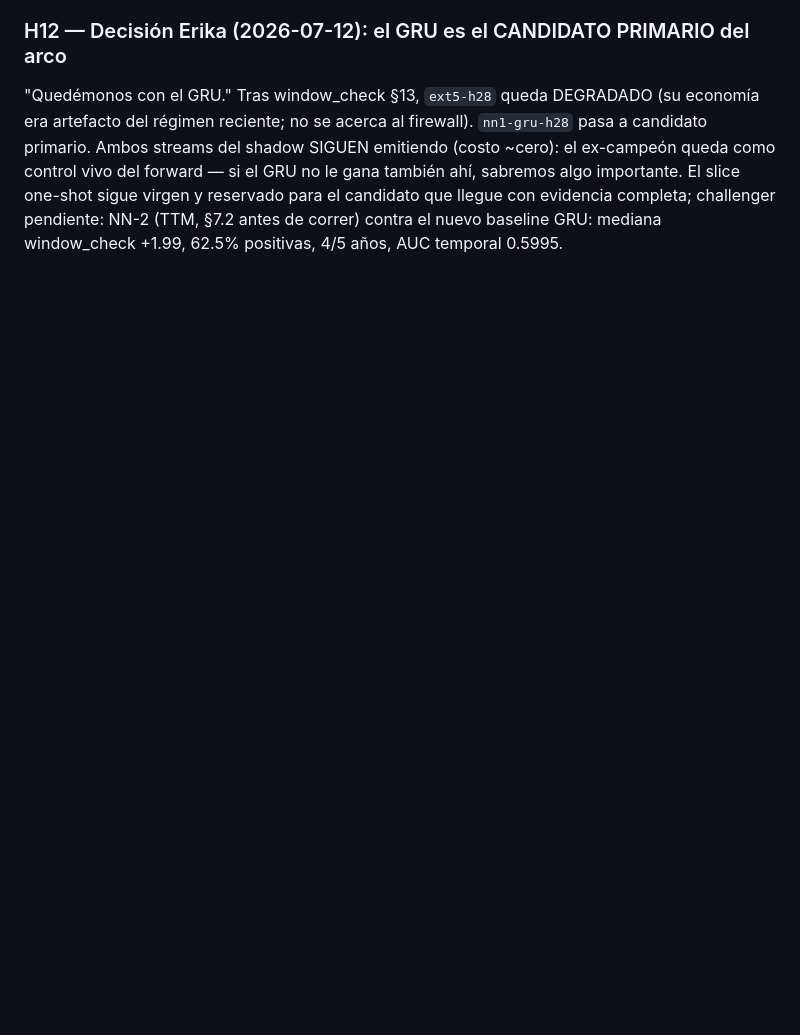
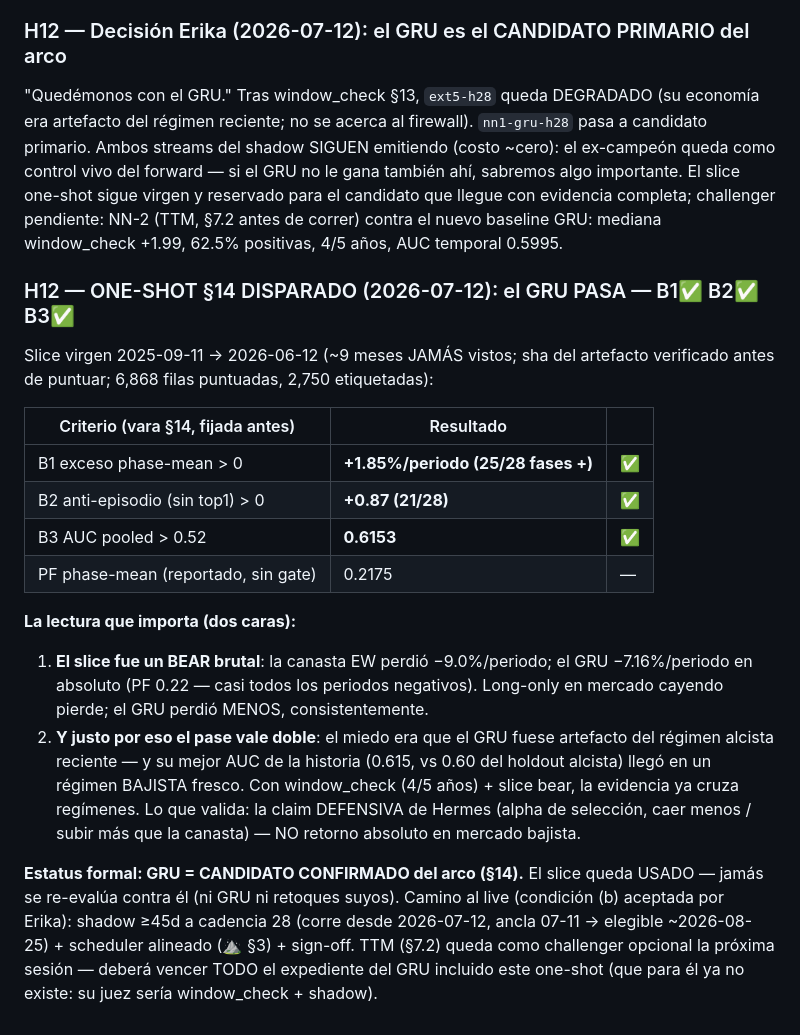
Before and after one commit to tinmarin-do/hermes, a Markdown page: docs/EXPERIMENT_LOG.md, the part around the change. Drawn GitHub-style; blank space fills up the shorter version.

Commit message:
docs(h12): one-shot §14 — GRU PASA (B1/B2/B3) en slice BAJISTA; candidato CONFIRMADO; slice usado
Co-Authored-By: Claude Fable 5 <noreply@anthropic.com>
Claude-Session: https://claude.ai/code/session_01Nmb63G8biUKCB4atGvP6ja

```diff
--- a/docs/EXPERIMENT_LOG.md
+++ b/docs/EXPERIMENT_LOG.md
@@ -1018,3 +1018,34 @@ si el GRU no le gana también ahí, sabremos algo importante. El slice one-shot
 sigue virgen y reservado para el candidato que llegue con evidencia completa;
 challenger pendiente: NN-2 (TTM, §7.2 antes de correr) contra el nuevo baseline
 GRU: mediana window_check +1.99, 62.5% positivas, 4/5 años, AUC temporal 0.5995.
+
+### H12 — ONE-SHOT §14 DISPARADO (2026-07-12): el GRU PASA — B1✅ B2✅ B3✅
+
+Slice virgen 2025-09-11 → 2026-06-12 (~9 meses JAMÁS vistos; sha del artefacto
+verificado antes de puntuar; 6,868 filas puntuadas, 2,750 etiquetadas):
+
+| Criterio (vara §14, fijada antes) | Resultado | |
+|---|---|---|
+| B1 exceso phase-mean > 0 | **+1.85%/periodo (25/28 fases +)** | ✅ |
+| B2 anti-episodio (sin top1) > 0 | **+0.87 (21/28)** | ✅ |
+| B3 AUC pooled > 0.52 | **0.6153** | ✅ |
+| PF phase-mean (reportado, sin gate) | 0.2175 | — |
+
+**La lectura que importa (dos caras):**
+1. **El slice fue un BEAR brutal**: la canasta EW perdió −9.0%/periodo; el GRU
+   −7.16%/periodo en absoluto (PF 0.22 — casi todos los periodos negativos).
+   Long-only en mercado cayendo pierde; el GRU perdió MENOS, consistentemente.
+2. **Y justo por eso el pase vale doble**: el miedo era que el GRU fuese
+   artefacto del régimen alcista reciente — y su mejor AUC de la historia
+   (0.615, vs 0.60 del holdout alcista) llegó en un régimen BAJISTA fresco.
+   Con window_check (4/5 años) + slice bear, la evidencia ya cruza regímenes.
+   Lo que valida: la claim DEFENSIVA de Hermes (alpha de selección, caer menos
+   / subir más que la canasta) — NO retorno absoluto en mercado bajista.
+
+**Estatus formal: GRU = CANDIDATO CONFIRMADO del arco (§14).** El slice queda
+USADO — jamás se re-evalúa contra él (ni GRU ni retoques suyos). Camino al live
+(condición (b) aceptada por Erika): shadow ≥45d a cadencia 28 (corre desde
+2026-07-12, ancla 07-11 → elegible ~2026-08-25) + scheduler alineado (⛰️ §3) +
+sign-off. TTM (§7.2) queda como challenger opcional la próxima sesión — deberá
+vencer TODO el expediente del GRU incluido este one-shot (que para él ya no
+existe: su juez sería window_check + shadow).
```
